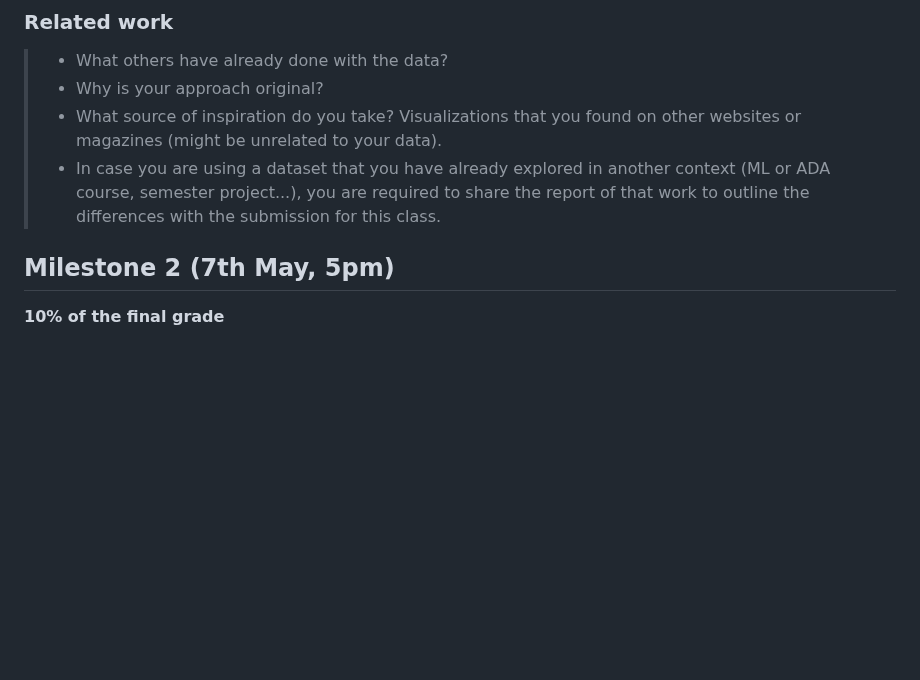
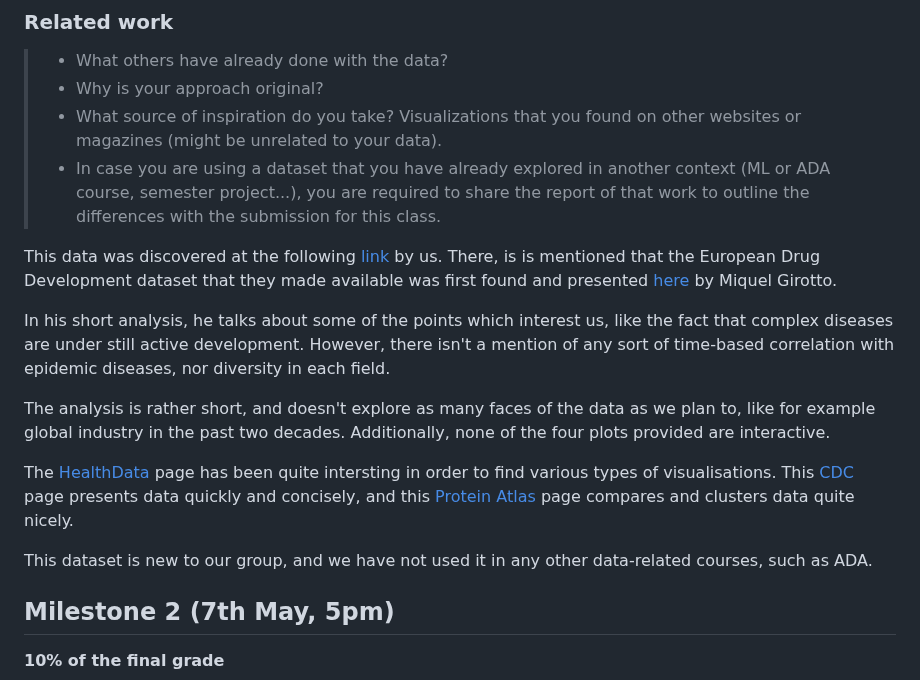
Before and after one commit to com-480-data-visualization/project-2023-darlene-s-data-vizards, a Markdown page: README.md, the part around the change. Rendered like a GitHub page; blank space fills up the shorter version.

Commit message:
Add answer to related work section for milestone 1

```diff
--- a/README.md
+++ b/README.md
@@ -60,6 +60,16 @@ Please refer to this [notebook](eda.ipynb) for more details.
 > - What source of inspiration do you take? Visualizations that you found on other websites or magazines (might be unrelated to your data).
 > - In case you are using a dataset that you have already explored in another context (ML or ADA course, semester project...), you are required to share the report of that work to outline the differences with the submission for this class.
 
+This data was discovered at the following [link](https://github.com/rfordatascience/tidytuesday/tree/master/data/2023/2023-03-14/) by us. There, is is mentioned that the European Drug Development dataset that they made available was first found and presented [here](https://towardsdatascience.com/dissecting-28-years-of-european-pharmaceutical-development-3affd8f87dc0) by Miquel Girotto.
+
+In his short analysis, he talks about some of the points which interest us, like the fact that complex diseases are under still active development. However, there isn't a mention of any sort of time-based correlation with epidemic diseases, nor diversity in each field.
+
+The analysis is rather short, and doesn't explore as many faces of the data as we plan to, like for example global industry in the past two decades. Additionally, none of the four plots provided are interactive.
+
+The [HealthData](https://www.healthdata.org/gbd/data-visualizations) page has been quite intersting in order to find various types of visualisations. This [CDC](https://covid.cdc.gov/covid-data-tracker/#vaccinations_vacc-people-booster-percent-total) page presents data quickly and concisely, and this [Protein Atlas](https://www.proteinatlas.org/humanproteome/immune+cell) page compares and clusters data quite nicely.
+
+This dataset is new to our group, and we have not used it in any other data-related courses, such as ADA.
+
 ## Milestone 2 (7th May, 5pm)
 
 **10% of the final grade**
```
